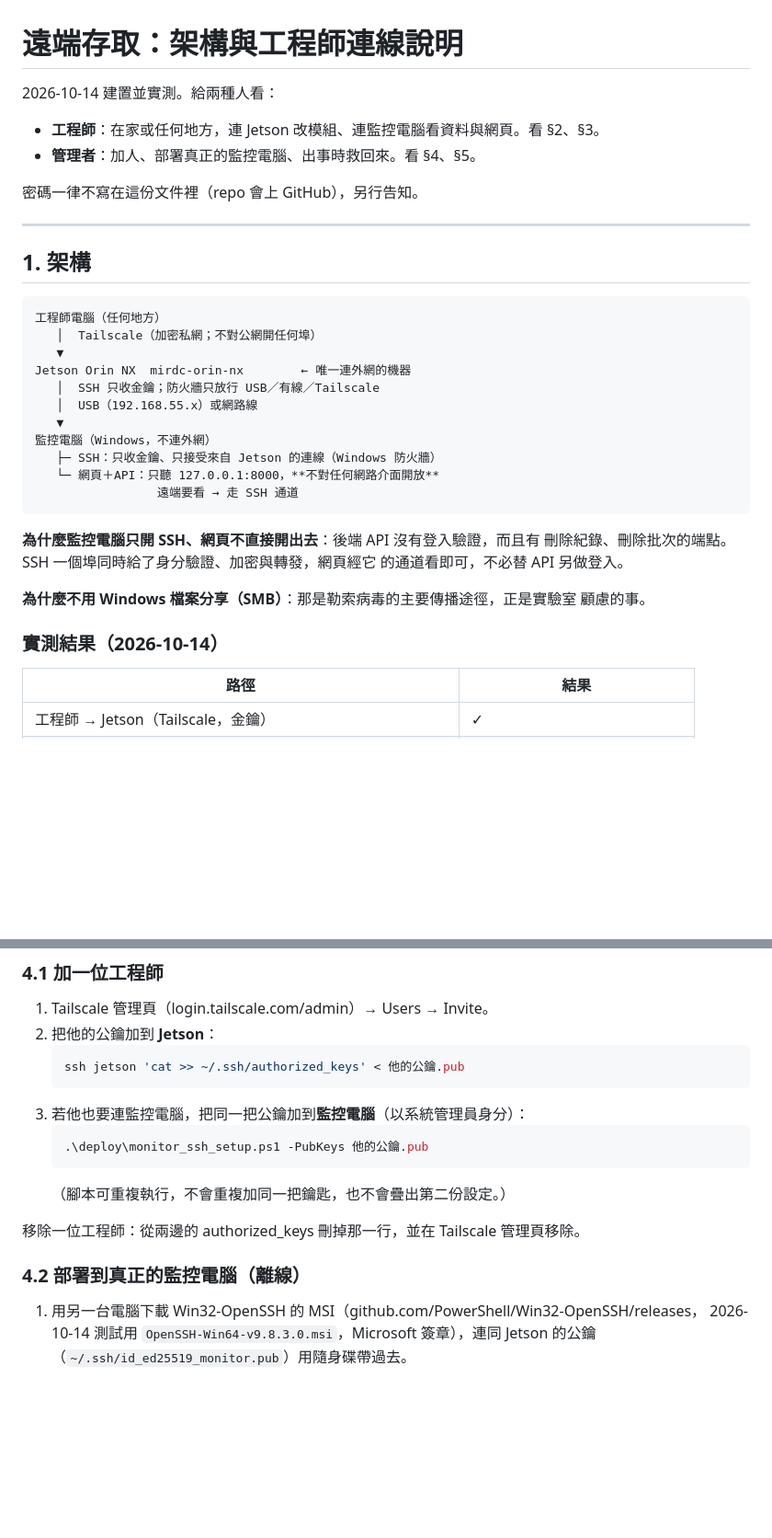
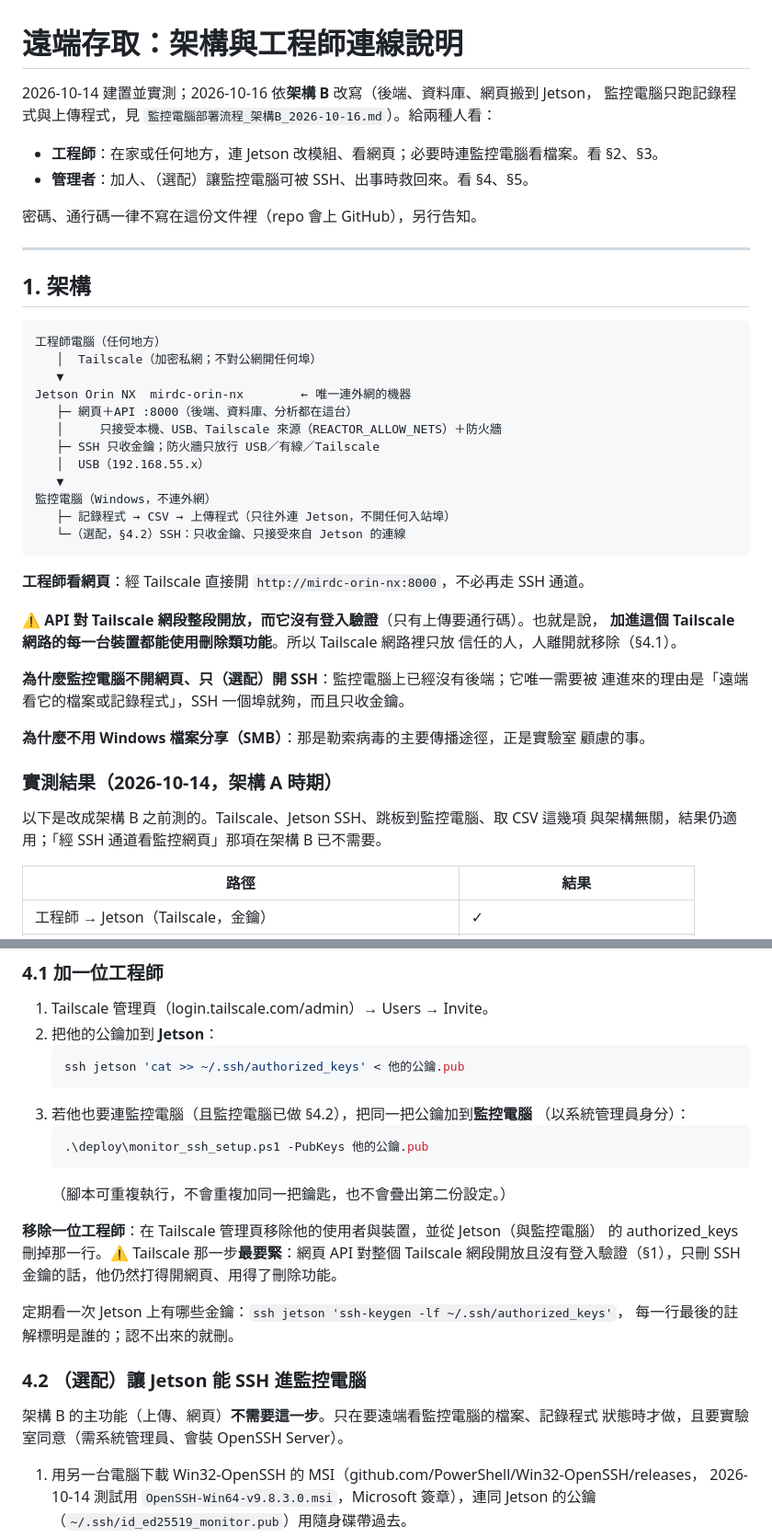
Before and after one commit to Yutou0601/Bioreactor-Edge-AI, a Markdown page: docs/system/遠端存取_架構與工程師連線說明.md, 2 parts joined by grey strips. Shown at 92% size. GitHub-like rendering; blank space fills up the shorter version.

````diff
--- a/docs/system/遠端存取_架構與工程師連線說明.md
+++ b/docs/system/遠端存取_架構與工程師連線說明.md
@@ -1,11 +1,12 @@
 # 遠端存取：架構與工程師連線說明
 
-2026-10-14 建置並實測。給兩種人看：
+2026-10-14 建置並實測；2026-10-16 依**架構 B** 改寫（後端、資料庫、網頁搬到 Jetson，
+監控電腦只跑記錄程式與上傳程式，見 `監控電腦部署流程_架構B_2026-10-16.md`）。給兩種人看：
 
-- **工程師**：在家或任何地方，連 Jetson 改模組、連監控電腦看資料與網頁。看 §2、§3。
-- **管理者**：加人、部署真正的監控電腦、出事時救回來。看 §4、§5。
+- **工程師**：在家或任何地方，連 Jetson 改模組、看網頁；必要時連監控電腦看檔案。看 §2、§3。
+- **管理者**：加人、（選配）讓監控電腦可被 SSH、出事時救回來。看 §4、§5。
 
-密碼一律不寫在這份文件裡（repo 會上 GitHub），另行告知。
+密碼、通行碼一律不寫在這份文件裡（repo 會上 GitHub），另行告知。
 
 ---
 
@@ -16,23 +17,32 @@
    │  Tailscale（加密私網；不對公網開任何埠）
    ▼
 Jetson Orin NX  mirdc-orin-nx        ← 唯一連外網的機器
-   │  SSH 只收金鑰；防火牆只放行 USB／有線／Tailscale
-   │  USB（192.168.55.x）或網路線
+   ├─ 網頁＋API :8000（後端、資料庫、分析都在這台）
+   │     只接受本機、USB、Tailscale 來源（REACTOR_ALLOW_NETS）＋防火牆
+   ├─ SSH 只收金鑰；防火牆只放行 USB／有線／Tailscale
+   │  USB（192.168.55.x）
    ▼
 監控電腦（Windows，不連外網）
-   ├─ SSH：只收金鑰、只接受來自 Jetson 的連線（Windows 防火牆）
-   └─ 網頁＋API：只聽 127.0.0.1:8000，**不對任何網路介面開放**
-                 遠端要看 → 走 SSH 通道
+   ├─ 記錄程式 → CSV → 上傳程式（只往外連 Jetson，不開任何入站埠）
+   └─（選配，§4.2）SSH：只收金鑰、只接受來自 Jetson 的連線
 ```
 
-**為什麼監控電腦只開 SSH、網頁不直接開出去**：後端 API 沒有登入驗證，而且有
-刪除紀錄、刪除批次的端點。SSH 一個埠同時給了身分驗證、加密與轉發，網頁經它
-的通道看即可，不必替 API 另做登入。
+**工程師看網頁**：經 Tailscale 直接開 `http://mirdc-orin-nx:8000`，不必再走 SSH 通道。
+
+⚠ **API 對 Tailscale 網段整段開放，而它沒有登入驗證**（只有上傳要通行碼）。也就是說，
+**加進這個 Tailscale 網路的每一台裝置都能使用刪除類功能**。所以 Tailscale 網路裡只放
+信任的人，人離開就移除（§4.1）。
+
+**為什麼監控電腦不開網頁、只（選配）開 SSH**：監控電腦上已經沒有後端；它唯一需要被
+連進來的理由是「遠端看它的檔案或記錄程式」，SSH 一個埠就夠，而且只收金鑰。
 
 **為什麼不用 Windows 檔案分享（SMB）**：那是勒索病毒的主要傳播途徑，正是實驗室
 顧慮的事。
 
-### 實測結果（2026-10-14）
+### 實測結果（2026-10-14，架構 A 時期）
+
+以下是改成架構 B 之前測的。Tailscale、Jetson SSH、跳板到監控電腦、取 CSV 這幾項
+與架構無關，結果仍適用；「經 SSH 通道看監控網頁」那項在架構 B 已不需要。
 
 | 路徑 | 結果 |
 |---|---|
@@ -133,15 +144,24 @@ scp -O -T "monitor:\"C:/<資料夾>/BTP_Sensor_log-2026-03-27.csv\"" /tmp/
    ```bash
    ssh jetson 'cat >> ~/.ssh/authorized_keys' < 他的公鑰.pub
    ```
-3. 若他也要連監控電腦，把同一把公鑰加到**監控電腦**（以系統管理員身分）：
+3. 若他也要連監控電腦（且監控電腦已做 §4.2），把同一把公鑰加到**監控電腦**
+   （以系統管理員身分）：
    ```powershell
    .\deploy\monitor_ssh_setup.ps1 -PubKeys 他的公鑰.pub
    ```
    （腳本可重複執行，不會重複加同一把鑰匙，也不會疊出第二份設定。）
 
-移除一位工程師：從兩邊的 authorized_keys 刪掉那一行，並在 Tailscale 管理頁移除。
+**移除一位工程師**：在 Tailscale 管理頁移除他的使用者與裝置，並從 Jetson（與監控電腦）
+的 authorized_keys 刪掉那一行。⚠ Tailscale 那一步**最要緊**：網頁 API 對整個 Tailscale
+網段開放且沒有登入驗證（§1），只刪 SSH 金鑰的話，他仍然打得開網頁、用得了刪除功能。
 
-### 4.2 部署到真正的監控電腦（離線）
+定期看一次 Jetson 上有哪些金鑰：`ssh jetson 'ssh-keygen -lf ~/.ssh/authorized_keys'`，
+每一行最後的註解標明是誰的；認不出來的就刪。
+
+### 4.2 （選配）讓 Jetson 能 SSH 進監控電腦
+
+架構 B 的主功能（上傳、網頁）**不需要這一步**。只在要遠端看監控電腦的檔案、記錄程式
+狀態時才做，且要實驗室同意（需系統管理員、會裝 OpenSSH Server）。
 
 1. 用另一台電腦下載 Win32-OpenSSH 的 MSI（github.com/PowerShell/Win32-OpenSSH/releases，
    2026-10-14 測試用 `OpenSSH-Win64-v9.8.3.0.msi`，Microsoft 簽章），連同
````
Also changed, not shown: other parts of docs/system/遠端存取_架構與工程師連線說明.md (+44 -36 lines).
